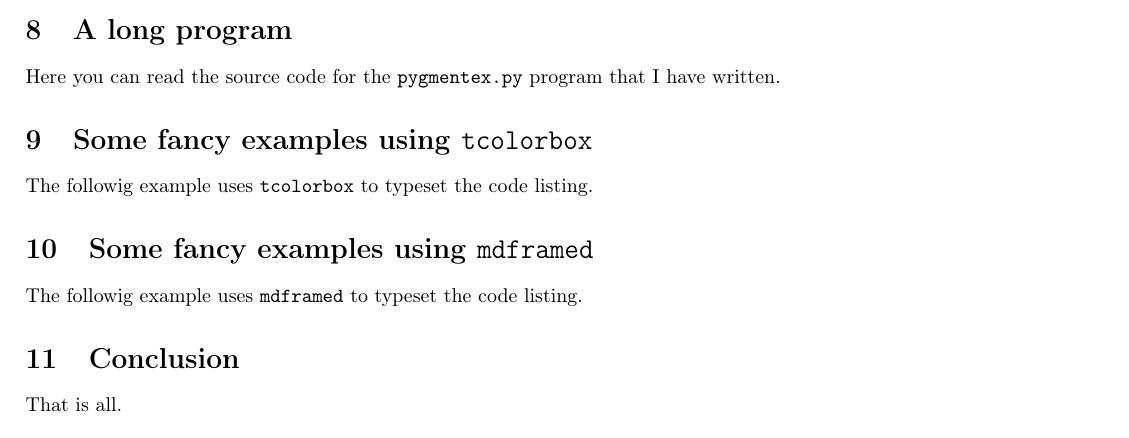
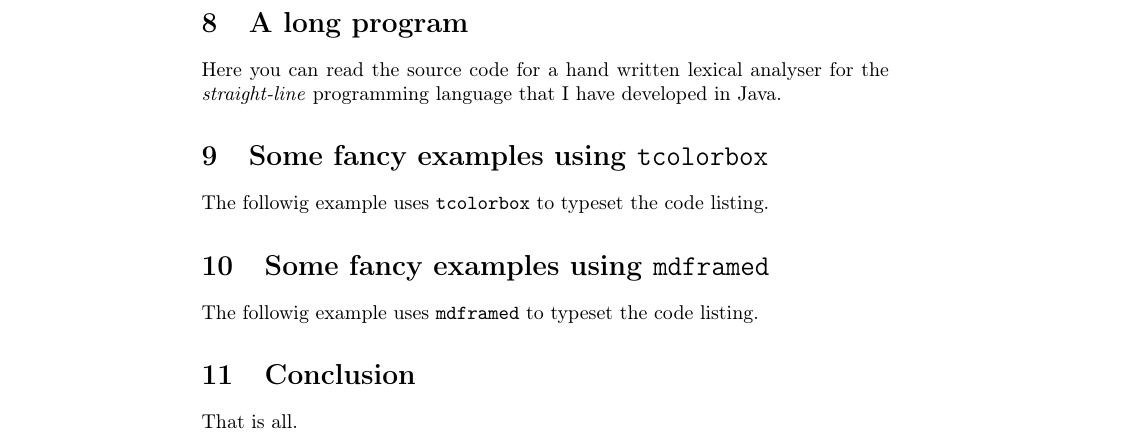
Before and after one commit to romildo/pygmentex, a LaTeX document (demo.tex): part of page 2 of 2 before the commit and part of page 3 of 3 after it, cut so that both start at the same text. Compiled offline with pdfLaTeX; a LaTeX package or settings file that is missing is left out.

Commit message:
Small fixes in demo

```diff
--- a/demo.tex
+++ b/demo.tex
@@ -1,12 +1,12 @@
-\documentclass[10pt]{article}
+\documentclass[10pt,a4paper]{article}
 
-\usepackage[margin=13mm]{geometry}
+%\usepackage[margin=13mm]{geometry}
 \usepackage[utf8]{inputenc}
 \usepackage[T1]{fontenc}
 \usepackage[font=small,format=plain,labelfont=bf,up,textfont=it,up]{caption}
 \usepackage{xcolor}
 \usepackage{hyperref}
-\usepackage[framemethod=tikz,frametitlerule=true]{mdframed}
+\usepackage[framemethod=tikz]{mdframed}
 \usepackage{tcolorbox}
 \usepackage{boites,boiteenv}
 \usepackage{fvrb-ex}
@@ -284,15 +284,11 @@ end
 
 \section{A long program}
 
-Here you can read the source code for the \texttt{pygmentex.py} program
-that I have written.
+Here you can read the source code for a hand written lexical analyser
+for the \emph{straight-line} programming language that I have developed
+in Java.
 
-\inputpygmented[
-  lang=python,
-  sty=autumn,
-  colback=green!10,
-  font=\ttfamily\scriptsize,
-  ]{pygmentex.py}
+\inputpygmented[boxing method=mdframed,lang=java,sty=autumn,colback=red!8,font=\ttfamily\small,tabsize=2,frametitle=\emph{Ad hoc} lexical analyser]{demo.java}
 
 \section{Some fancy examples using \texttt{tcolorbox}}
 
```
